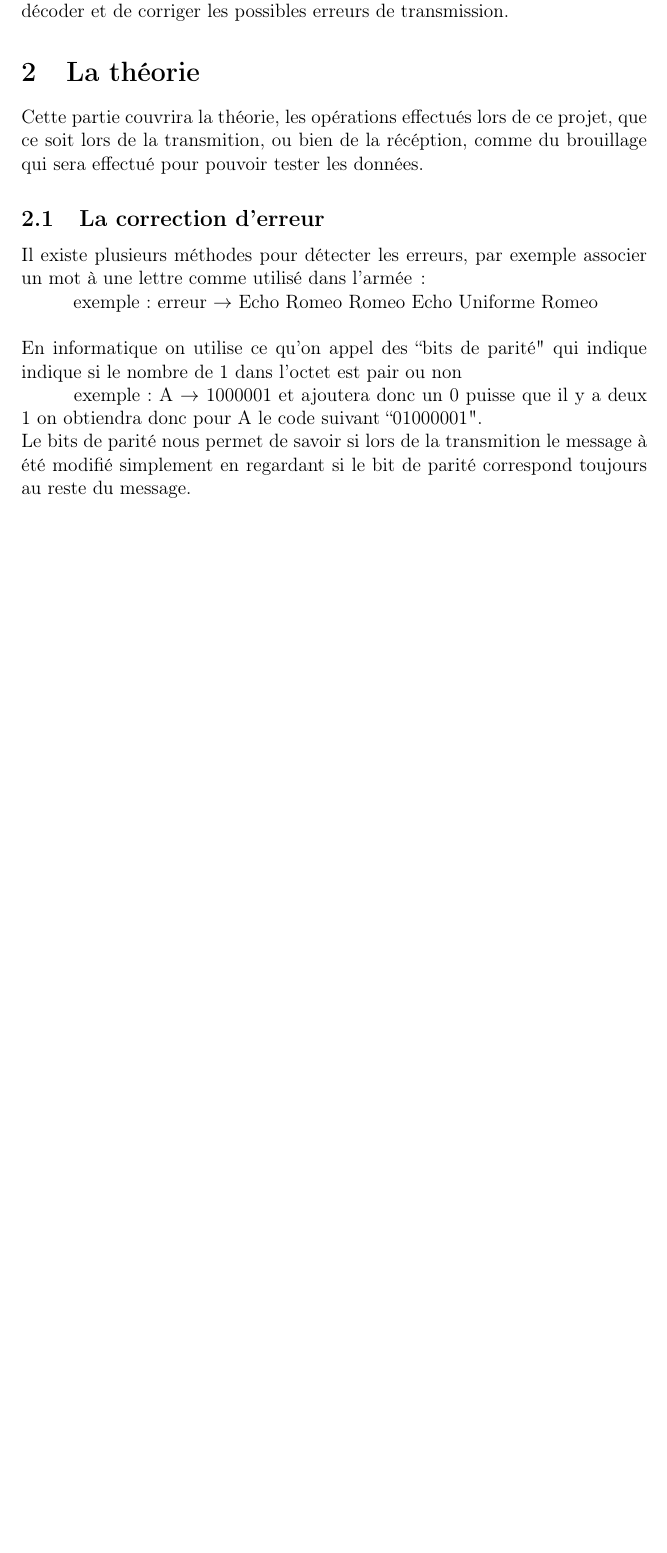
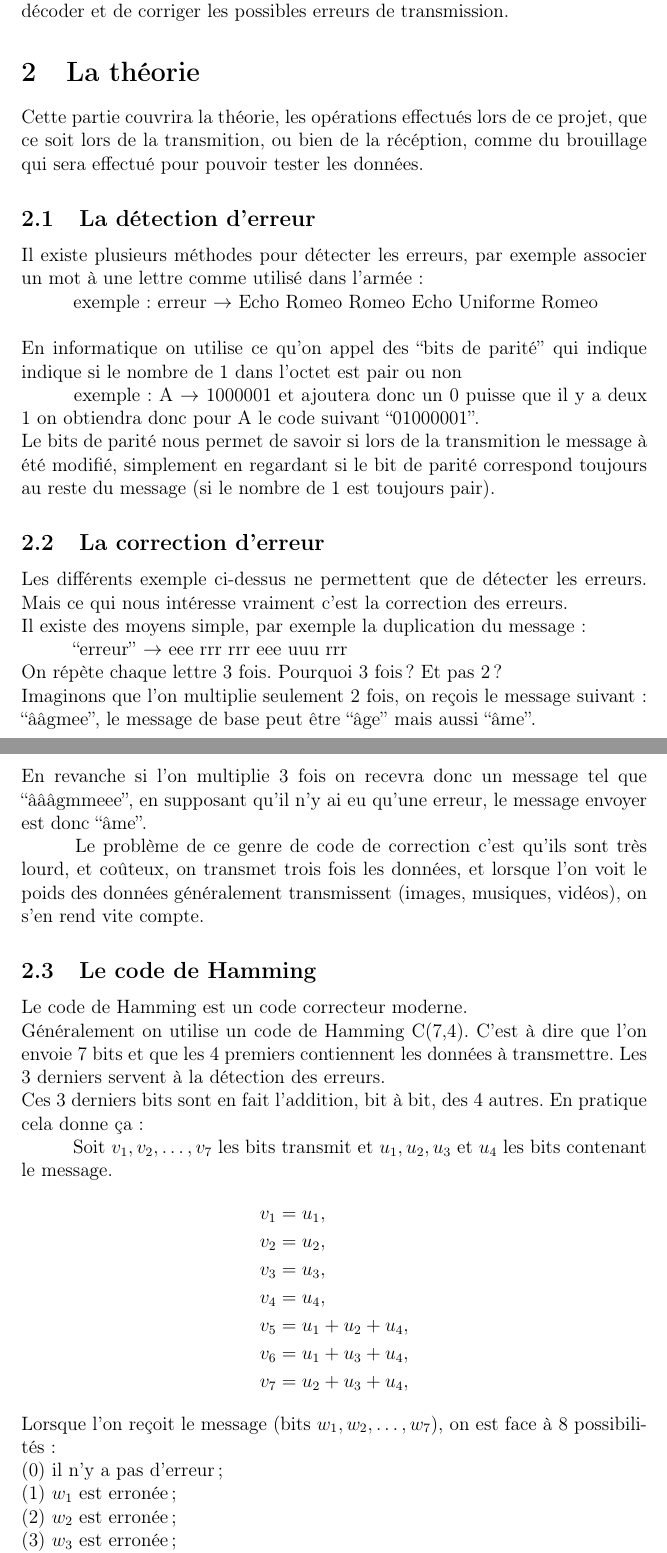
Before and after one commit to er-o/code-corrector, a LaTeX document (rapport/rapport.tex): part of page 3 of 5 before the commit and two parts of pages 3 and 4 of 6 after it, the two joined at a grey line, cut so that both start at the same text, the shorter picture padded with empty space. Compiled offline with pdfLaTeX.

Commit message:
Rapport intro

```diff
--- a/rapport/rapport.tex
+++ b/rapport/rapport.tex
@@ -131,15 +131,53 @@ Il consiste a concevoir un programme permettant l'encodage d'un message binaire,
 
 Cette partie couvrira la théorie, les opérations effectués lors de ce projet, que ce soit lors de la transmition, ou bien de la récéption, comme du brouillage qui sera effectué pour pouvoir tester les données.
 
-\subsection{La correction d'erreur}
+\subsection{La détection d'erreur}
+\label{sub:La détection d'erreur}
 
-Il existe plusieurs méthodes pour détecter les erreurs, par exemple associer un mot à une lettre comme utilisé dans l'armée \colon
+Il existe plusieurs méthodes pour détecter les erreurs, par exemple associer un mot à une lettre comme utilisé dans l'armée :
 
 \hspace{1cm} exemple : erreur $\rightarrow$ Echo Romeo Romeo Echo Uniforme Romeo
 \\
-\\ En informatique on utilise ce qu'on appel des ``bits de parité" qui indique indique si le nombre de 1 dans l'octet est pair ou non
+\\ En informatique on utilise ce qu'on appel des ``bits de parité'' qui indique indique si le nombre de 1 dans l'octet est pair ou non
 
-\hspace{1cm} exemple : A $\rightarrow$ 1000001 et ajoutera donc un 0 puisse que il y a deux 1 on obtiendra donc pour A le code suivant ``01000001".
-\\ Le bits de parité nous permet de savoir si lors de la transmition le message à été modifié simplement en regardant si le bit de parité correspond toujours au reste du message.
+\hspace{1cm} exemple : A $\rightarrow$ 1000001 et ajoutera donc un 0 puisse que il y a deux 1 on obtiendra donc pour A le code suivant ``01000001''.
+\\ Le bits de parité nous permet de savoir si lors de la transmition le message à été modifié, simplement en regardant si le bit de parité correspond toujours au reste du message (si le nombre de 1 est toujours pair).
+
+\subsection{La correction d'erreur}
+\label{sub:La correction d'erreur}
+
+Les différents exemple ci-dessus ne permettent que de détecter les erreurs. Mais ce qui nous intéresse vraiment c'est la correction des erreurs.
+\\ Il existe des moyens simple, par exemple la duplication du message :
+
+\hspace{1cm} ``erreur'' $\rightarrow$ eee rrr rrr eee uuu rrr
+\\ On répète chaque lettre 3 fois. Pourquoi 3 fois ? Et pas 2 ?
+\\ Imaginons que l'on multiplie seulement 2 fois, on reçois le message suivant : ``ââgmee'', le message de base peut être ``âge'' mais aussi ``âme''.
+\\ En revanche si l'on multiplie 3 fois on recevra donc un message tel que ``âââgmmeee'', en supposant qu'il n'y ai eu qu'une erreur, le message envoyer est donc ``âme''.
+
+\hspace{1cm} Le problème de ce genre de code de correction c'est qu'ils sont très lourd, et coûteux, on transmet trois fois les données, et lorsque l'on voit le poids des données généralement transmissent (images, musiques, vidéos), on s'en rend vite compte.
 
 \subsection{Le code de Hamming}
+\label{sub:Le code de Hamming}
+
+Le code de Hamming est un code correcteur moderne.
+\\ Généralement on utilise un code de Hamming C(7,4). C'est à dire que l'on envoie 7 bits et que les 4 premiers contiennent les données à transmettre. Les 3 derniers servent à la détection des erreurs.
+\\ Ces 3 derniers bits sont en fait l'addition, bit à bit, des 4 autres. En pratique cela donne ça :
+
+\hspace{1cm} Soit $v_1, v_2, \ldots, v_7$ les bits transmit et $u_1, u_2, u_3$ et $u_4$ les bits contenant le message.
+\begin{align*}
+  v_1 &= u_1,\\
+  v_2 &= u_2,\\
+  v_3 &= u_3,\\
+  v_4 &= u_4,\\
+  v_5 &= u_1 + u_2 + u_4,\\
+  v_6 &= u_1 + u_3 + u_4,\\
+  v_7 &= u_2 + u_3 + u_4,
+\end{align*}
+
+Lorsque l'on reçoit le message (bits $w_1, w_2, \ldots, w_7$), on est face à 8 possibilités :
+
+  (0) il n'y a pas d'erreur; \\
+  (1) $w_1$ est erronée; \\
+  (2) $w_2$ est erronée; \\
+  (3) $w_3$ est erronée; \\
+  (4) $w_4$ est erronée; \\
```
Also changed, not shown: rapport/rapport.pdf, rapport/rapport.tex (16 more changed lines), 4 other files.
